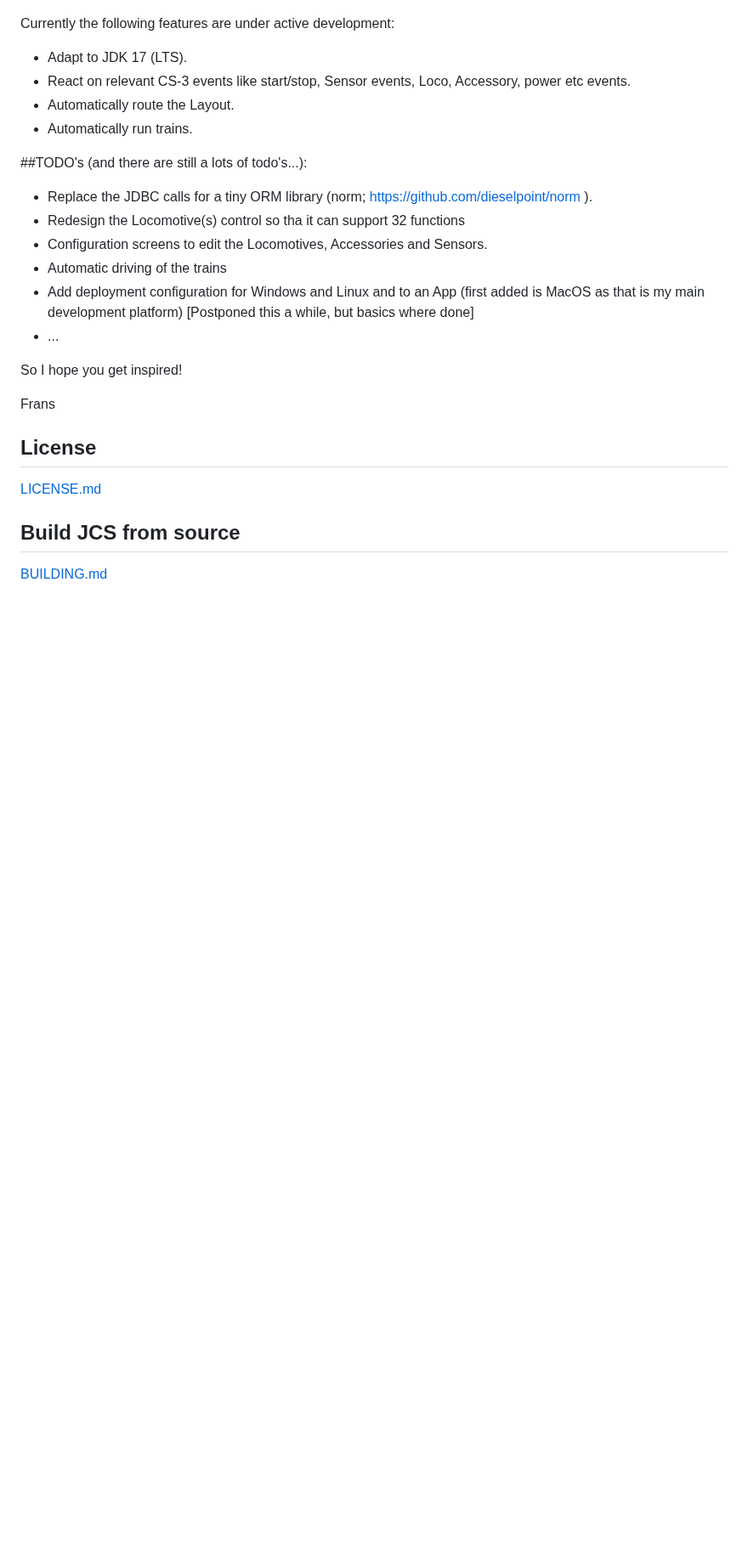
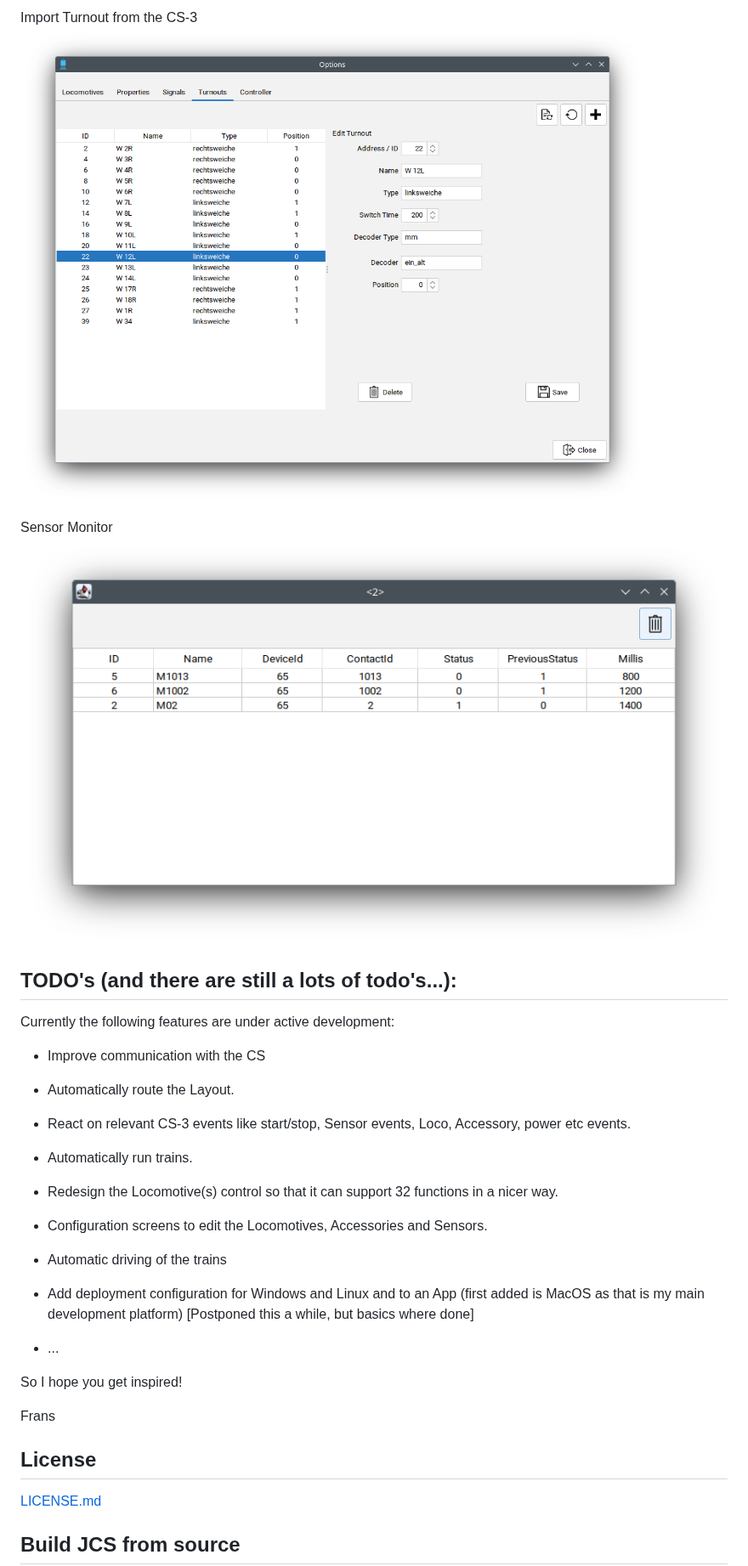
Before and after one commit to fransjacobs/model-railway, a Markdown page: README.md, the part around one of its changes. Shown at 85% size. Rendered like a GitHub page; pictures changed too: assets/prefs_turnouts.png (added), assets/sensor_monitor.png (added); blank space fills up the shorter version.

```diff
--- a/README.md
+++ b/README.md
@@ -24,13 +44,18 @@ So here is a first screenshot of my layout:
+Import Turnout from the CS-3
+![UI screenshot: JCS Preferences Turnouts](assets/prefs_turnouts.png?raw=true)
+
+Sensor Monitor
+![UI screenshot: JCS Sensor Monitor](assets/sensor_monitor.png?raw=true)
+
+## TODO's (and there are still a lots of todo's...):
 
 Currently the following features are under active development:
-* Adapt to JDK 17 (LTS).
+* Improve communication with the CS
+* Automatically route the Layout.
 * React on relevant CS-3 events like start/stop, Sensor events, Loco, Accessory, power etc events.
-* Automatically route the Layout.
 * Automatically run trains.
 
-##TODO's (and there are still a lots of todo's...):
-* Replace the JDBC calls for a tiny ORM library (norm; https://github.com/dieselpoint/norm ).
-* Redesign the Locomotive(s) control so tha it can support 32 functions
+* Redesign the Locomotive(s) control so that it can support 32 functions in a nicer way.
 * Configuration screens to edit the Locomotives, Accessories and Sensors.
 * Automatic driving of the trains
 * Add deployment configuration for Windows and Linux and to an App
```
Also changed, not shown: other parts of README.md (+23 -3 lines), DESIGN.md (added, +177 -0 lines), assets/mainscreen_control.png (added), assets/mainscreen_edit_route.png (added), assets/prefs_locomotives.png (added), assets/prefs_signals.png (added), 12 other files.
